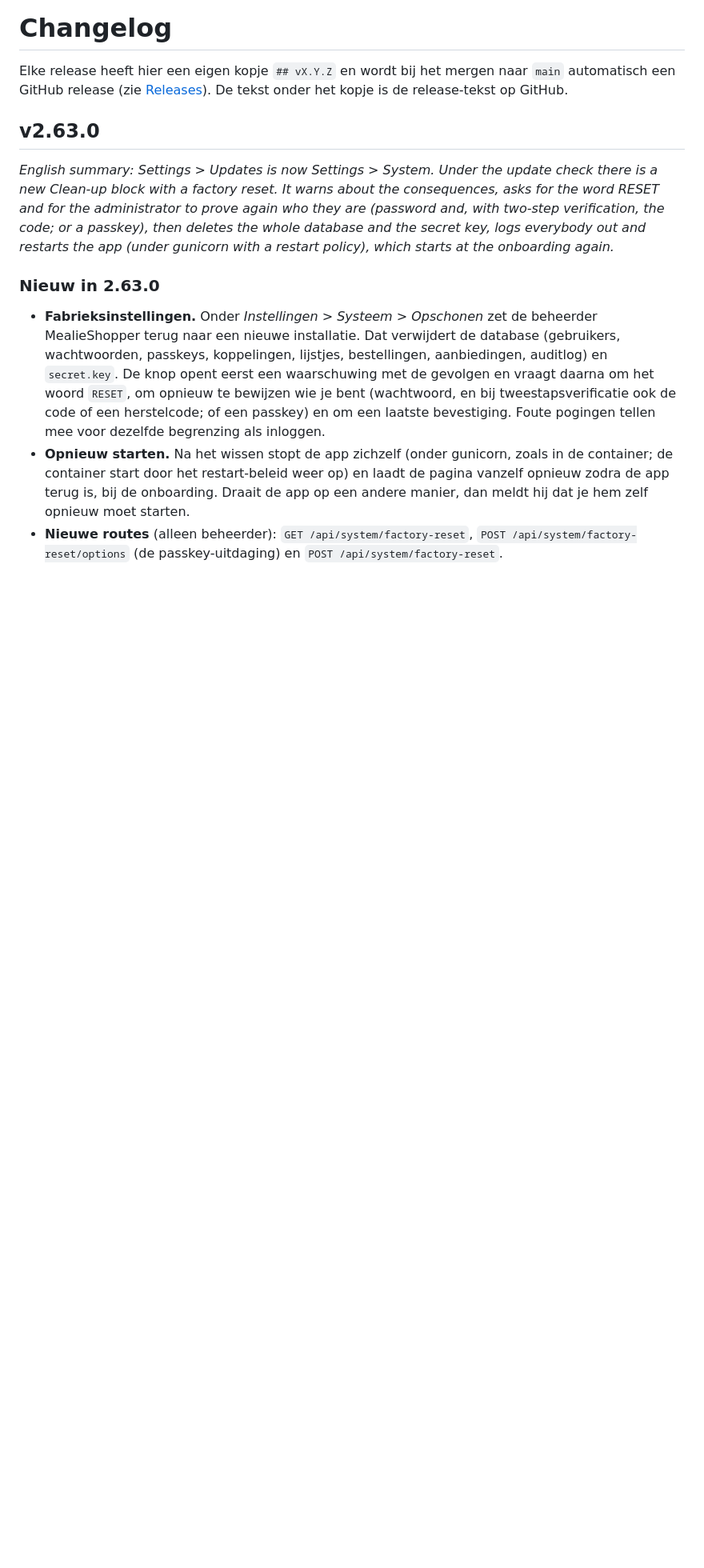
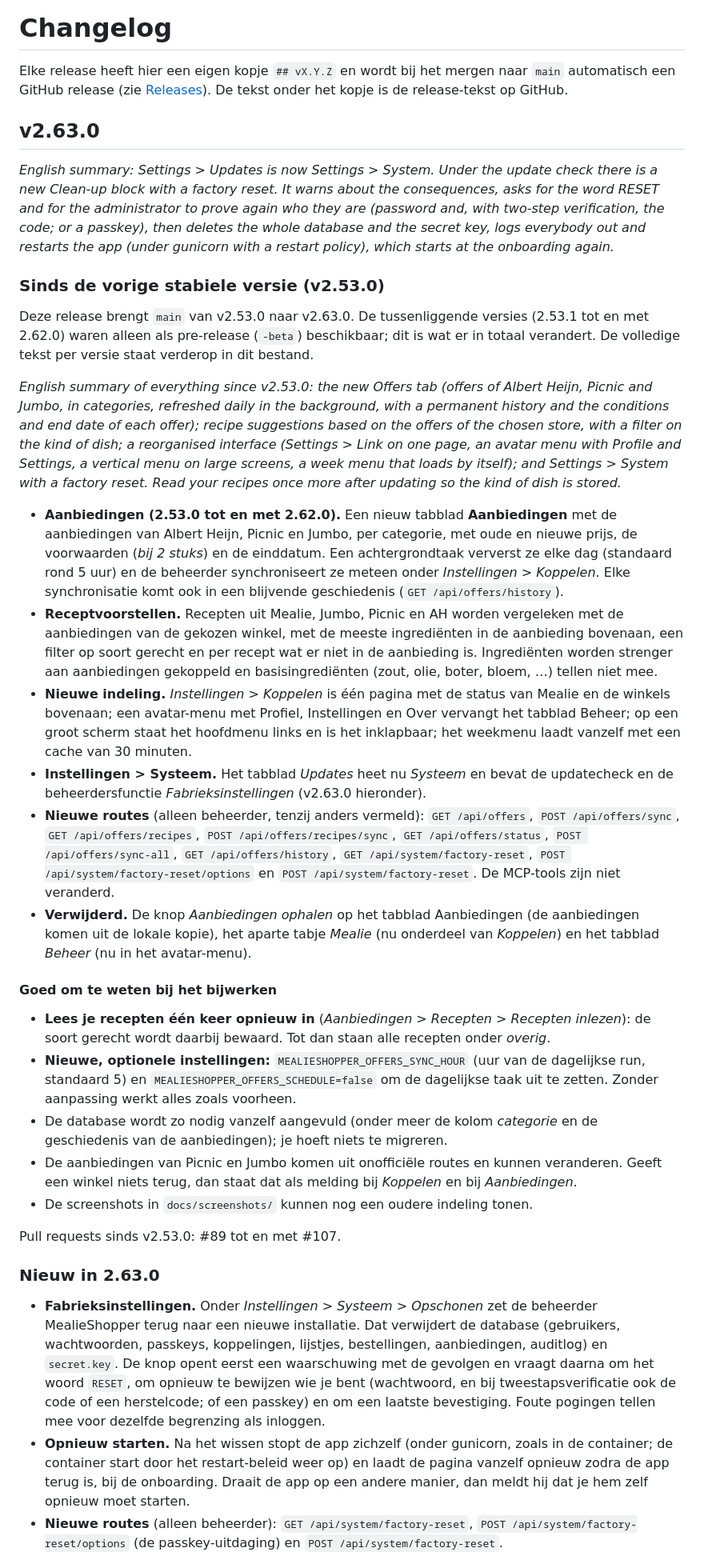
Before and after one commit to helmerzNL/MealieShopper, a Markdown page: CHANGELOG.md, the part around one of its changes. Shown at 80% size. Drawn GitHub-style; blank space fills up the shorter version.

Commit message:
Release-notes v2.63.0: overzicht sinds v2.53.0 en dubbele kopjes opgeruimd
De stabiele release v2.63.0 neemt de tekst van alleen de sectie v2.63.0 mee,
terwijl main van v2.53.0 komt. Bovenaan die sectie staat nu wat er sinds de
vorige stabiele versie is veranderd (aanbiedingen, receptvoorstellen, nieuwe
indeling, Systeem, nieuwe routes, wat je bij het bijwerken moet weten).

Het tweede kopje v2.52.0 (leeg) is verwijderd en het v2.53.0-kopje van het
tabblad Aanbiedingen heet nu 'v2.53.0 (beta, tabblad Aanbiedingen)', zodat
v2.53.0 weer naar de stabiele release wijst.

Co-Authored-By: Claude Sonnet 5.5 <noreply@anthropic.com>
Claude-Session: https://claude.ai/code/session_01XhUNZzzKALFEaFoLrGdSTR

```diff
--- a/CHANGELOG.md
+++ b/CHANGELOG.md
@@ -5,6 +5,29 @@ Elke release heeft hier een eigen kopje `## vX.Y.Z` en wordt bij het mergen naar
 ## v2.63.0
 
 *English summary: Settings > Updates is now Settings > System. Under the update check there is a new Clean-up block with a factory reset. It warns about the consequences, asks for the word RESET and for the administrator to prove again who they are (password and, with two-step verification, the code; or a passkey), then deletes the whole database and the secret key, logs everybody out and restarts the app (under gunicorn with a restart policy), which starts at the onboarding again.*
+
+### Sinds de vorige stabiele versie (v2.53.0)
+
+Deze release brengt `main` van v2.53.0 naar v2.63.0. De tussenliggende versies (2.53.1 tot en met 2.62.0) waren alleen als pre-release (`-beta`) beschikbaar; dit is wat er in totaal verandert. De volledige tekst per versie staat verderop in dit bestand.
+
+*English summary of everything since v2.53.0: the new Offers tab (offers of Albert Heijn, Picnic and Jumbo, in categories, refreshed daily in the background, with a permanent history and the conditions and end date of each offer); recipe suggestions based on the offers of the chosen store, with a filter on the kind of dish; a reorganised interface (Settings > Link on one page, an avatar menu with Profile and Settings, a vertical menu on large screens, a week menu that loads by itself); and Settings > System with a factory reset. Read your recipes once more after updating so the kind of dish is stored.*
+
+- **Aanbiedingen (2.53.0 tot en met 2.62.0).** Een nieuw tabblad **Aanbiedingen** met de aanbiedingen van Albert Heijn, Picnic en Jumbo, per categorie, met oude en nieuwe prijs, de voorwaarden (*bij 2 stuks*) en de einddatum. Een achtergrondtaak ververst ze elke dag (standaard rond 5 uur) en de beheerder synchroniseert ze meteen onder *Instellingen > Koppelen*. Elke synchronisatie komt ook in een blijvende geschiedenis (`GET /api/offers/history`).
+- **Receptvoorstellen.** Recepten uit Mealie, Jumbo, Picnic en AH worden vergeleken met de aanbiedingen van de gekozen winkel, met de meeste ingrediënten in de aanbieding bovenaan, een filter op soort gerecht en per recept wat er niet in de aanbieding is. Ingrediënten worden strenger aan aanbiedingen gekoppeld en basisingrediënten (zout, olie, boter, bloem, …) tellen niet mee.
+- **Nieuwe indeling.** *Instellingen > Koppelen* is één pagina met de status van Mealie en de winkels bovenaan; een avatar-menu met Profiel, Instellingen en Over vervangt het tabblad Beheer; op een groot scherm staat het hoofdmenu links en is het inklapbaar; het weekmenu laadt vanzelf met een cache van 30 minuten.
+- **Instellingen > Systeem.** Het tabblad *Updates* heet nu *Systeem* en bevat de updatecheck en de beheerdersfunctie *Fabrieksinstellingen* (v2.63.0 hieronder).
+- **Nieuwe routes** (alleen beheerder, tenzij anders vermeld): `GET /api/offers`, `POST /api/offers/sync`, `GET /api/offers/recipes`, `POST /api/offers/recipes/sync`, `GET /api/offers/status`, `POST /api/offers/sync-all`, `GET /api/offers/history`, `GET /api/system/factory-reset`, `POST /api/system/factory-reset/options` en `POST /api/system/factory-reset`. De MCP-tools zijn niet veranderd.
+- **Verwijderd.** De knop *Aanbiedingen ophalen* op het tabblad Aanbiedingen (de aanbiedingen komen uit de lokale kopie), het aparte tabje *Mealie* (nu onderdeel van *Koppelen*) en het tabblad *Beheer* (nu in het avatar-menu).
+
+#### Goed om te weten bij het bijwerken
+
+- **Lees je recepten één keer opnieuw in** (*Aanbiedingen > Recepten > Recepten inlezen*): de soort gerecht wordt daarbij bewaard. Tot dan staan alle recepten onder *overig*.
+- **Nieuwe, optionele instellingen:** `MEALIESHOPPER_OFFERS_SYNC_HOUR` (uur van de dagelijkse run, standaard 5) en `MEALIESHOPPER_OFFERS_SCHEDULE=false` om de dagelijkse taak uit te zetten. Zonder aanpassing werkt alles zoals voorheen.
+- De database wordt zo nodig vanzelf aangevuld (onder meer de kolom *categorie* en de geschiedenis van de aanbiedingen); je hoeft niets te migreren.
+- De aanbiedingen van Picnic en Jumbo komen uit onofficiële routes en kunnen veranderen. Geeft een winkel niets terug, dan staat dat als melding bij *Koppelen* en bij *Aanbiedingen*.
+- De screenshots in `docs/screenshots/` kunnen nog een oudere indeling tonen.
+
+Pull requests sinds v2.53.0: #89 tot en met #107.
 
 ### Nieuw in 2.63.0
 
```
Also changed, not shown: other parts of CHANGELOG.md (+1 -2 lines).
